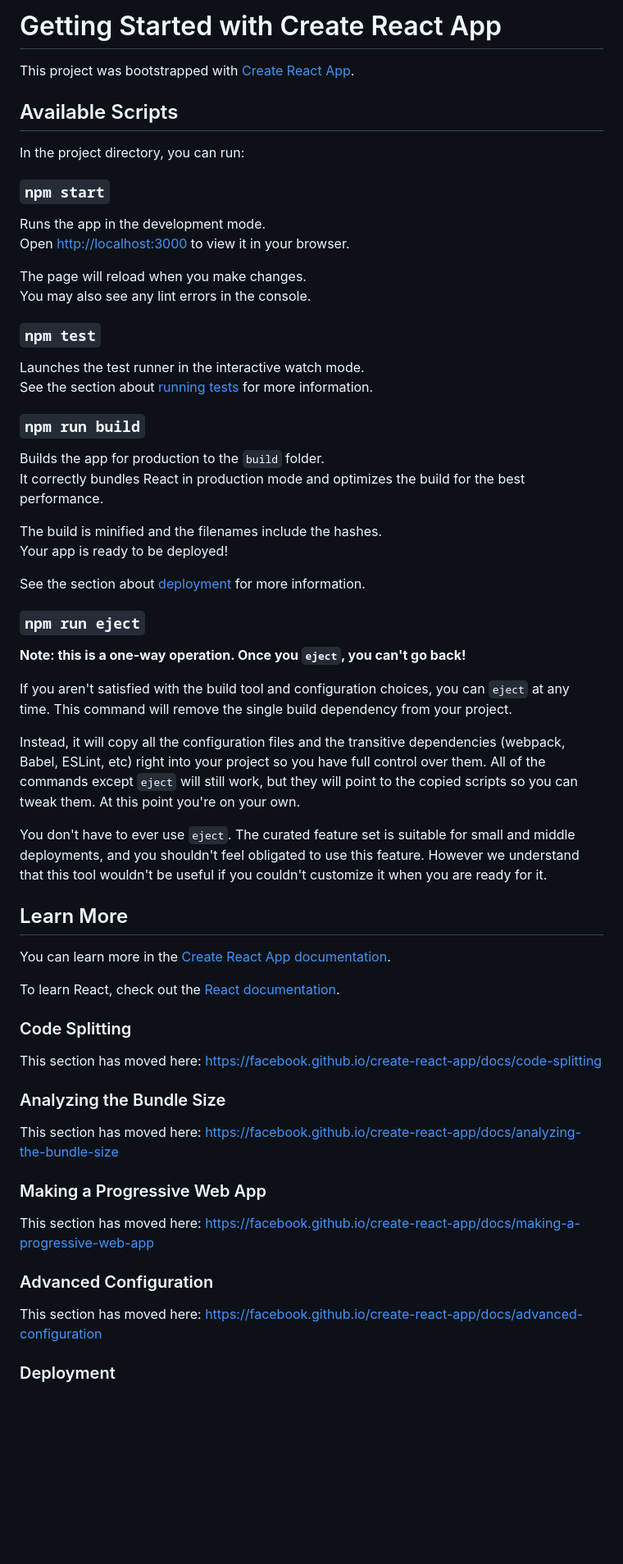
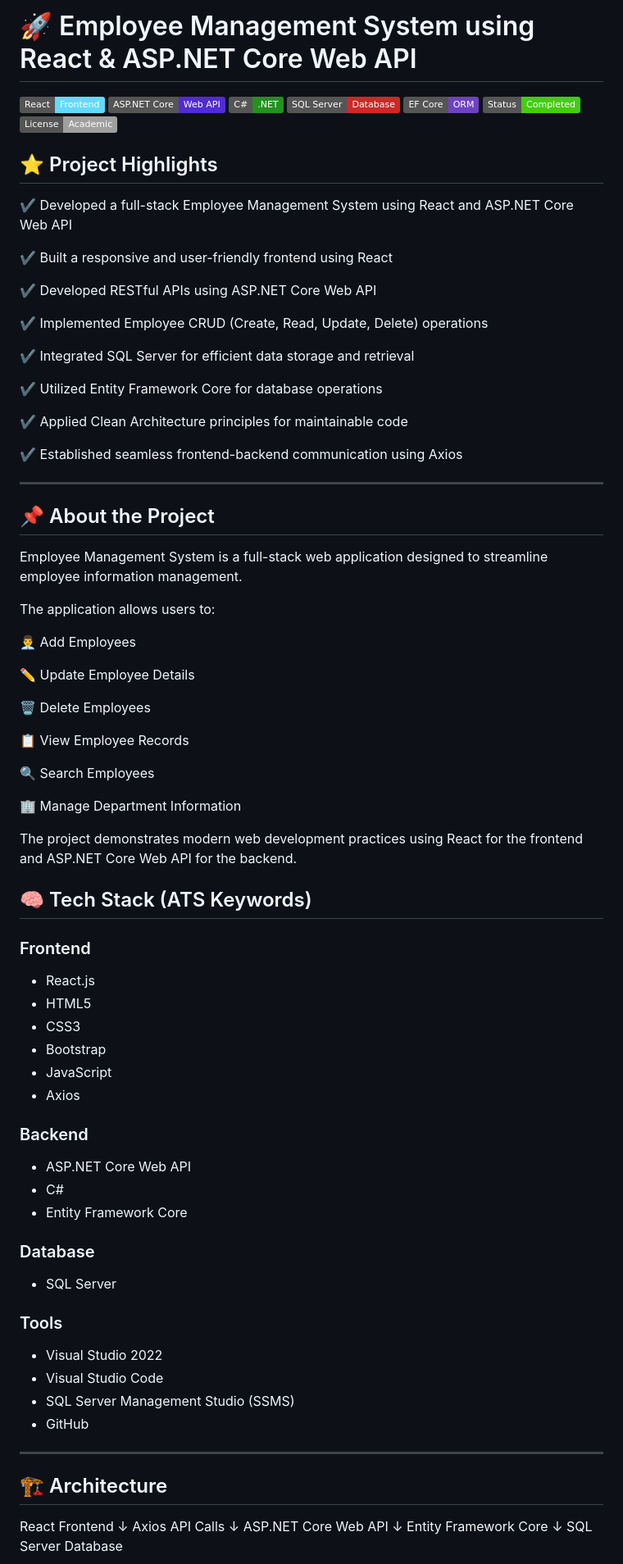
Before and after one commit to pasupunoornishita/EmployeeManagementSystem-React-WebAPI, a Markdown page: README.md, the part around one of its changes. Shown at 82% size. Rendered like a GitHub page; badges without logos; blank space fills up the shorter version.

```diff
--- a/README.md
+++ b/README.md
@@ -1,65 +1,88 @@
-# Getting Started with Create React App
+# 🚀 Employee Management System using React & ASP.NET Core Web API
 
-This project was bootstrapped with [Create React App](https://github.com/facebook/create-react-app).
+![React](https://img.shields.io/badge/React-Frontend-61DAFB)
+![ASP.NET Core](https://img.shields.io/badge/ASP.NET_Core-Web_API-512BD4)
+![C#](https://img.shields.io/badge/C%23-.NET-239120)
+![SQL Server](https://img.shields.io/badge/SQL_Server-Database-CC2927)
+![EF Core](https://img.shields.io/badge/EF_Core-ORM-6F42C1)
+![Status](https://img.shields.io/badge/Status-Completed-success)
+![License](https://img.shields.io/badge/License-Academic-lightgrey)
 
-## Available Scripts
+## ⭐ Project Highlights
 
-In the project directory, you can run:
+✔️ Developed a full-stack Employee Management System using React and ASP.NET Core Web API
 
-### `npm start`
+✔️ Built a responsive and user-friendly frontend using React
 
-Runs the app in the development mode.\
-Open [http://localhost:3000](http://localhost:3000) to view it in your browser.
+✔️ Developed RESTful APIs using ASP.NET Core Web API
 
-The page will reload when you make changes.\
-You may also see any lint errors in the console.
+✔️ Implemented Employee CRUD (Create, Read, Update, Delete) operations
 
-### `npm test`
+✔️ Integrated SQL Server for efficient data storage and retrieval
 
-Launches the test runner in the interactive watch mode.\
-See the section about [running tests](https://facebook.github.io/create-react-app/docs/running-tests) for more information.
+✔️ Utilized Entity Framework Core for database operations
 
-### `npm run build`
+✔️ Applied Clean Architecture principles for maintainable code
 
-Builds the app for production to the `build` folder.\
-It correctly bundles React in production mode and optimizes the build for the best performance.
+✔️ Established seamless frontend-backend communication using Axios
 
-The build is minified and the filenames include the hashes.\
-Your app is ready to be deployed!
+---
 
-See the section about [deployment](https://facebook.github.io/create-react-app/docs/deployment) for more information.
+## 📌 About the Project
 
-### `npm run eject`
+Employee Management System is a full-stack web application designed to streamline employee information management.
 
-**Note: this is a one-way operation. Once you `eject`, you can't go back!**
+The application allows users to:
 
-If you aren't satisfied with the build tool and configuration choices, you can `eject` at any time. This command will remove the single build dependency from your project.
+👨‍💼 Add Employees
 
-Instead, it will copy all the configuration files and the transitive dependencies (webpack, Babel, ESLint, etc) right into your project so you have full control over them. All of the commands except `eject` will still work, but they will point to the copied scripts so you can tweak them. At this point you're on your own.
+✏️ Update Employee Details
 
-You don't have to ever use `eject`. The curated feature set is suitable for small and middle deployments, and you shouldn't feel obligated to use this feature. However we understand that this tool wouldn't be useful if you couldn't customize it when you are ready for it.
+🗑️ Delete Employees
 
-## Learn More
+📋 View Employee Records
 
-You can learn more in the [Create React App documentation](https://facebook.github.io/create-react-app/docs/getting-started).
+🔍 Search Employees
 
-To learn React, check out the [React documentation](https://reactjs.org/).
+🏢 Manage Department Information
 
-### Code Splitting
+The project demonstrates modern web development practices using React for the frontend and ASP.NET Core Web API for the backend.
 
-This section has moved here: [https://facebook.github.io/create-react-app/docs/code-splitting](https://facebook.github.io/create-react-app/docs/code-splitting)
+## 🧠 Tech Stack (ATS Keywords)
 
-### Analyzing the Bundle Size
+### Frontend
+- React.js
+- HTML5
+- CSS3
+- Bootstrap
+- JavaScript
+- Axios
 
-This section has moved here: [https://facebook.github.io/create-react-app/docs/analyzing-the-bundle-size](https://facebook.github.io/create-react-app/docs/analyzing-the-bundle-size)
+### Backend
+- ASP.NET Core Web API
+- C#
+- Entity Framework Core
 
-### Making a Progressive Web App
+### Database
+- SQL Server
 
-This section has moved here: [https://facebook.github.io/create-react-app/docs/making-a-progressive-web-app](https://facebook.github.io/create-react-app/docs/making-a-progressive-web-app)
+### Tools
+- Visual Studio 2022
+- Visual Studio Code
+- SQL Server Management Studio (SSMS)
+- GitHub
 
-### Advanced Configuration
+---
 
-This section has moved here: [https://facebook.github.io/create-react-app/docs/advanced-configuration](https://facebook.github.io/create-react-app/docs/advanced-configuration)
+## 🏗️ Architecture
 
-### Deployment
+React Frontend
+       ↓
+Axios API Calls
+       ↓
+ASP.NET Core Web API
+       ↓
+Entity Framework Core
+       ↓
+SQL Server Database
 
```
Also changed, not shown: other parts of README.md (+158 -3 lines).
